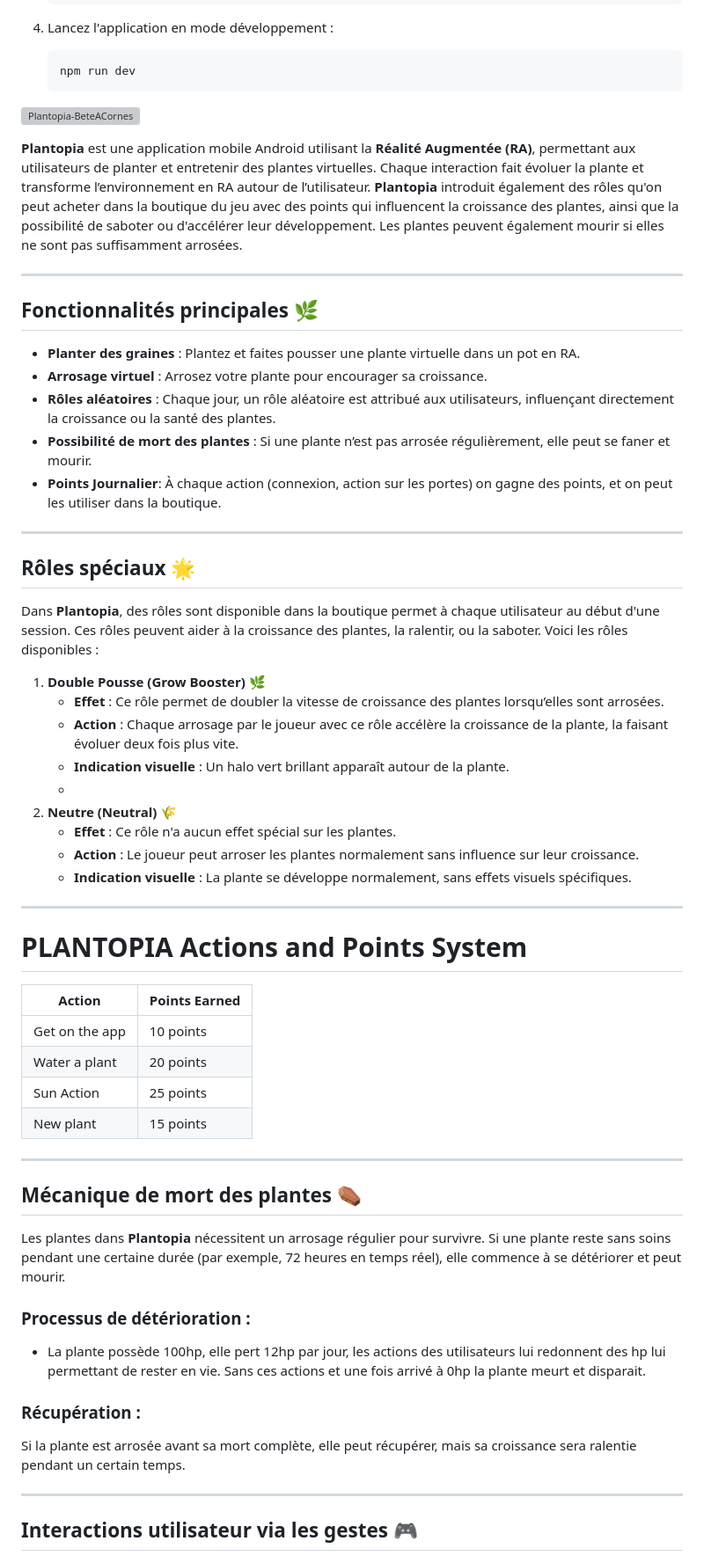
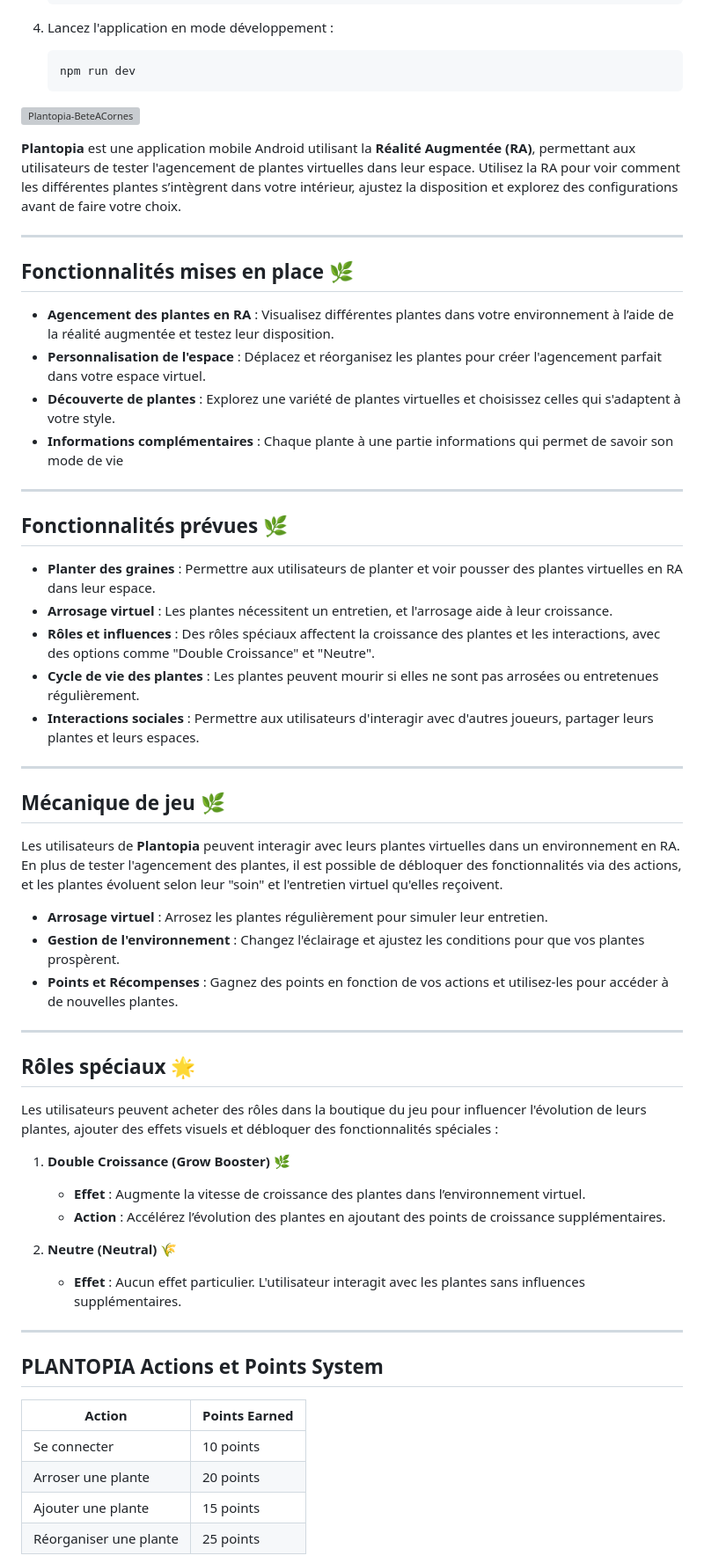
Before and after one commit to mmicastres/2024-25-sae501-safwa_mohammed_thomas_lisa, a Markdown page: README.md, the part around one of its changes. Shown at 88% size. Rendered like a GitHub page; grey boxes are pictures that could not be loaded.

Commit message:
refactor(app): Add informations readme

````diff
--- a/README.md
+++ b/README.md
@@ -22,60 +22,59 @@
    npm run dev
    ```
 
-
 ![Plantopia-BeteACornes](https://github.com/user-attachments/assets/81a6915c-8fc6-49e4-bade-47f7c937ee9a)
 
-**Plantopia** est une application mobile Android utilisant la **Réalité Augmentée (RA)**, permettant aux utilisateurs de planter et entretenir des plantes virtuelles. Chaque interaction fait évoluer la plante et transforme l’environnement en RA autour de l’utilisateur. **Plantopia** introduit également des rôles qu'on peut acheter dans la boutique du jeu avec des points qui influencent la croissance des plantes, ainsi que la possibilité de saboter ou d'accélérer leur développement. Les plantes peuvent également mourir si elles ne sont pas suffisamment arrosées.
+**Plantopia** est une application mobile Android utilisant la **Réalité Augmentée (RA)**, permettant aux utilisateurs de tester l'agencement de plantes virtuelles dans leur espace. Utilisez la RA pour voir comment les différentes plantes s’intègrent dans votre intérieur, ajustez la disposition et explorez des configurations avant de faire votre choix.
 
 ---
 
-## Fonctionnalités principales 🌿
+## Fonctionnalités mises en place 🌿
 
-- **Planter des graines** : Plantez et faites pousser une plante virtuelle dans un pot en RA.
-- **Arrosage virtuel** : Arrosez votre plante pour encourager sa croissance.
-- **Rôles aléatoires** : Chaque jour, un rôle aléatoire est attribué aux utilisateurs, influençant directement la croissance ou la santé des plantes.
-- **Possibilité de mort des plantes** : Si une plante n’est pas arrosée régulièrement, elle peut se faner et mourir.
-- **Points Journalier**: À chaque action (connexion, action sur les portes) on gagne des points, et on peut les utiliser dans la boutique.
+- **Agencement des plantes en RA** : Visualisez différentes plantes dans votre environnement à l’aide de la réalité augmentée et testez leur disposition.
+- **Personnalisation de l'espace** : Déplacez et réorganisez les plantes pour créer l'agencement parfait dans votre espace virtuel.
+- **Découverte de plantes** : Explorez une variété de plantes virtuelles et choisissez celles qui s'adaptent à votre style.
+-  **Informations complémentaires** : Chaque plante à une partie informations qui permet de savoir son mode de vie
+---
 
+## Fonctionnalités prévues 🌿
+
+- **Planter des graines** : Permettre aux utilisateurs de planter et voir pousser des plantes virtuelles en RA dans leur espace.
+- **Arrosage virtuel** : Les plantes nécessitent un entretien, et l'arrosage aide à leur croissance.
+- **Rôles et influences** : Des rôles spéciaux affectent la croissance des plantes et les interactions, avec des options comme "Double Croissance" et "Neutre".
+- **Cycle de vie des plantes** : Les plantes peuvent mourir si elles ne sont pas arrosées ou entretenues régulièrement.
+- **Interactions sociales** : Permettre aux utilisateurs d'interagir avec d'autres joueurs, partager leurs plantes et leurs espaces.
+
+---
+
+## Mécanique de jeu 🌿
+
+Les utilisateurs de **Plantopia** peuvent interagir avec leurs plantes virtuelles dans un environnement en RA. En plus de tester l'agencement des plantes, il est possible de débloquer des fonctionnalités via des actions, et les plantes évoluent selon leur "soin" et l'entretien virtuel qu'elles reçoivent.
+
+- **Arrosage virtuel** : Arrosez les plantes régulièrement pour simuler leur entretien.
+- **Gestion de l'environnement** : Changez l'éclairage et ajustez les conditions pour que vos plantes prospèrent.
+- **Points et Récompenses** : Gagnez des points en fonction de vos actions et utilisez-les pour accéder à de nouvelles plantes.
 
 ---
 
 ## Rôles spéciaux 🌟
 
-Dans **Plantopia**, des rôles sont disponible dans la boutique permet à chaque utilisateur au début d'une session. Ces rôles peuvent aider à la croissance des plantes, la ralentir, ou la saboter. Voici les rôles disponibles :
+Les utilisateurs peuvent acheter des rôles dans la boutique du jeu pour influencer l'évolution de leurs plantes, ajouter des effets visuels et débloquer des fonctionnalités spéciales :
 
-1. **Double Pousse (Grow Booster) 🌿**
-   - **Effet** : Ce rôle permet de doubler la vitesse de croissance des plantes lorsqu’elles sont arrosées.
-   - **Action** : Chaque arrosage par le joueur avec ce rôle accélère la croissance de la plante, la faisant évoluer deux fois plus vite.
-   - **Indication visuelle** : Un halo vert brillant apparaît autour de la plante.
-   -
+1. **Double Croissance (Grow Booster) 🌿**
+   - **Effet** : Augmente la vitesse de croissance des plantes dans l’environnement virtuel.
+   - **Action** : Accélérez l’évolution des plantes en ajoutant des points de croissance supplémentaires.
+
 2. **Neutre (Neutral) 🌾**
-   - **Effet** : Ce rôle n'a aucun effet spécial sur les plantes.
-   - **Action** : Le joueur peut arroser les plantes normalement sans influence sur leur croissance.
-   - **Indication visuelle** : La plante se développe normalement, sans effets visuels spécifiques.
+   - **Effet** : Aucun effet particulier. L'utilisateur interagit avec les plantes sans influences supplémentaires.
 
 ---
-# PLANTOPIA Actions and Points System
+
+## PLANTOPIA Actions et Points System
 
 | **Action**         | **Points Earned** |
 |--------------------|-------------------|
-| Get on the app      | 10 points         |
-| Water a plant       | 20 points         |
-| Sun Action          | 25 points         |
-| New plant           | 15 points         |
+| Se connecter       | 10 points         |
+| Arroser une plante | 20 points         |
+| Ajouter une plante | 15 points         |
+| Réorganiser une plante | 25 points       |
 
----
-## Mécanique de mort des plantes ⚰️
-
-Les plantes dans **Plantopia** nécessitent un arrosage régulier pour survivre. Si une plante reste sans soins pendant une certaine durée (par exemple, 72 heures en temps réel), elle commence à se détériorer et peut mourir.
-
-### Processus de détérioration :
-- La plante possède 100hp, elle pert 12hp par jour, les actions des utilisateurs lui redonnent des hp lui permettant de rester en vie. Sans ces actions et une fois arrivé à 0hp la plante meurt et disparait.
-
-### Récupération :
-Si la plante est arrosée avant sa mort complète, elle peut récupérer, mais sa croissance sera ralentie pendant un certain temps.
-
----
-
-## Interactions utilisateur via les gestes 🎮
-
````
Also changed, not shown: other parts of README.md (+1 -18 lines).
